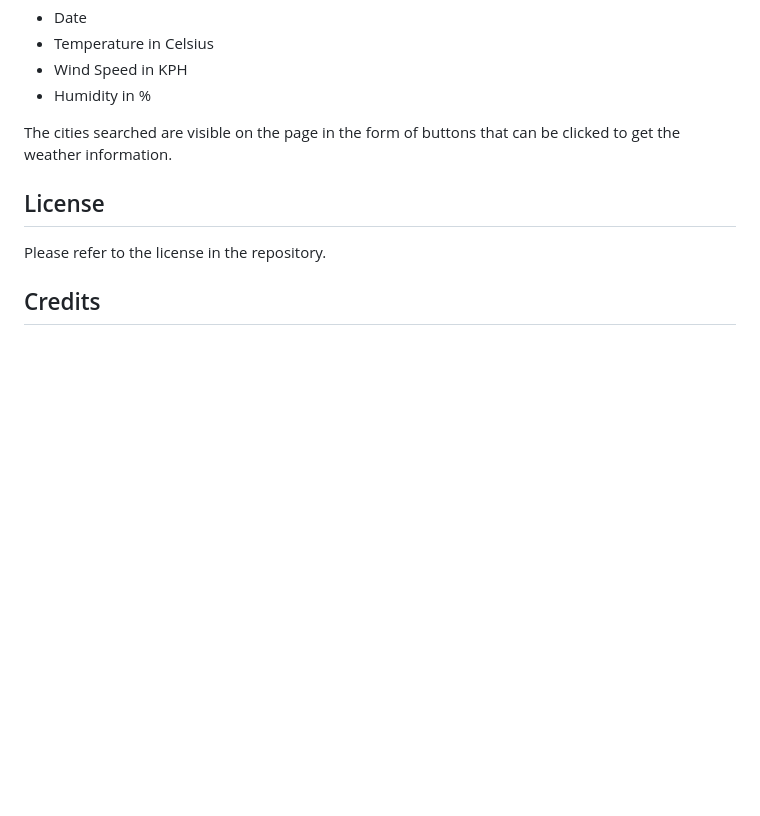
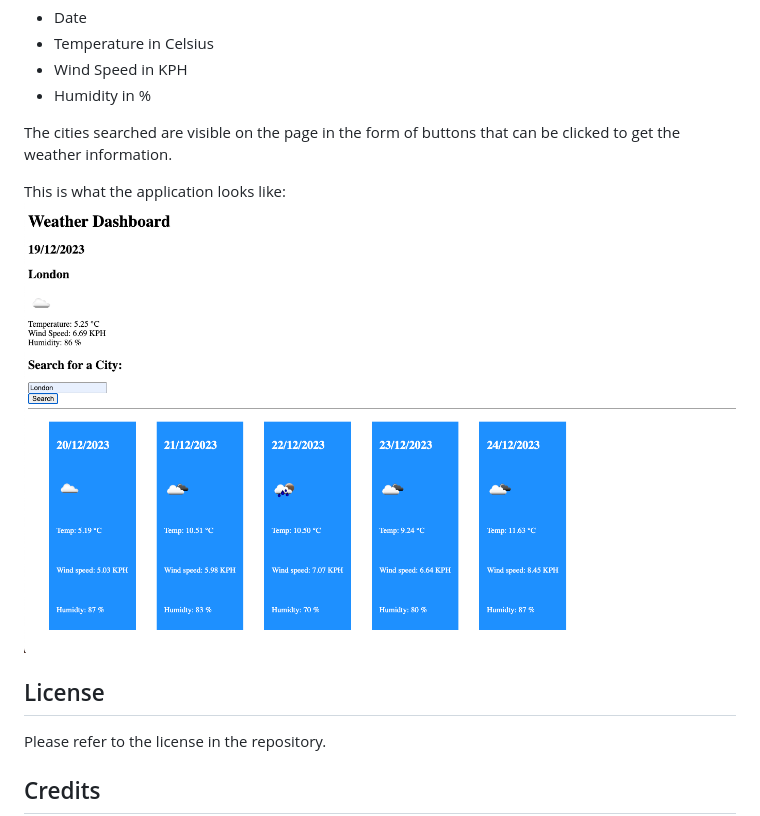
Before and after one commit to Naike-B/Weather-Dashboard, a Markdown page: README.md, the part around the change. Drawn GitHub-style; pictures changed too: assets/images/weather-dashboard.png (added); blank space fills up the shorter version.

Commit message:
Added image to README file

```diff
--- a/README.md
+++ b/README.md
@@ -20,6 +20,9 @@ The information displayed includes:
 
 The cities searched are visible on the page in the form of buttons that can be clicked to get the weather information.
 
+This is what the application looks like:
+![Weather application](assets/images/weather-dashboard.png)
+
 ## License
 Please refer to the license in the repository.
 
```
Also changed, not shown: 2 other files.
